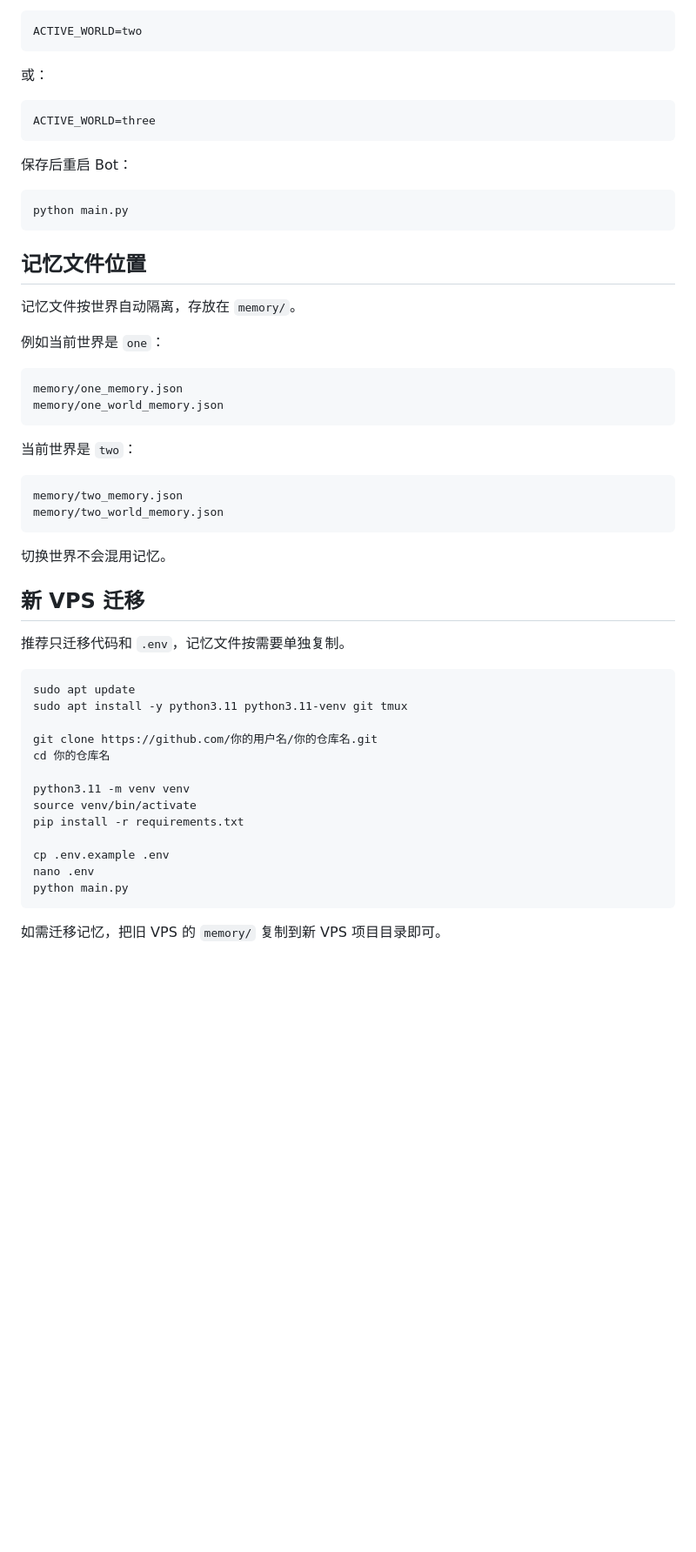
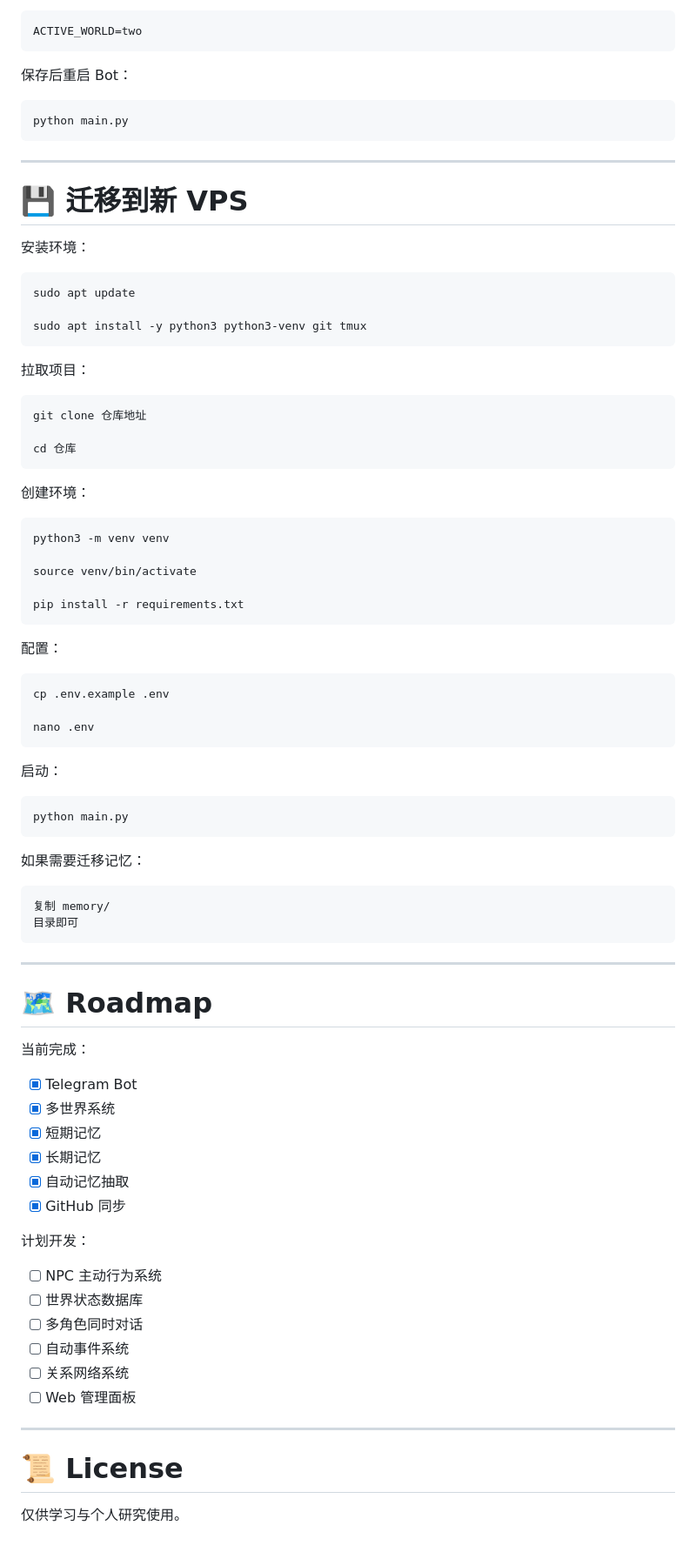
Before and after one commit to lacunes/Chat-EngineeringOOO, a Markdown page: README.md, the part around one of its changes. Shown at 87% size. Drawn GitHub-style; blank space fills up the shorter version.

````diff
--- a/README.md
+++ b/README.md
@@ -184,10 +360,4 @@ ACTIVE_WORLD=one
 ACTIVE_WORLD=two
-```
-
-或：
-
-```bash
-ACTIVE_WORLD=three
 ```
 
 保存后重启 Bot：
@@ -196,44 +366,81 @@ ACTIVE_WORLD=three
 python main.py
 ```
 
-## 记忆文件位置
+---
 
-记忆文件按世界自动隔离，存放在 `memory/`。
+# 💾 迁移到新 VPS
 
-例如当前世界是 `one`：
-
-```text
-memory/one_memory.json
-memory/one_world_memory.json
-```
-
-当前世界是 `two`：
-
-```text
-memory/two_memory.json
-memory/two_world_memory.json
-```
-
-切换世界不会混用记忆。
-
-## 新 VPS 迁移
-
-推荐只迁移代码和 `.env`，记忆文件按需要单独复制。
+安装环境：
 
 ```bash
 sudo apt update
-sudo apt install -y python3.11 python3.11-venv git tmux
 
-git clone https://github.com/你的用户名/你的仓库名.git
-cd 你的仓库名
+sudo apt install -y python3 python3-venv git tmux
+```
 
-python3.11 -m venv venv
+拉取项目：
+
+```bash
+git clone 仓库地址
+
+cd 仓库
+```
+
+创建环境：
+
+```bash
+python3 -m venv venv
+
 source venv/bin/activate
+
 pip install -r requirements.txt
+```
 
+配置：
+
+```bash
 cp .env.example .env
+
 nano .env
+```
+
+启动：
+
+```bash
 python main.py
 ```
 
-如需迁移记忆，把旧 VPS 的 `memory/` 复制到新 VPS 项目目录即可。
+如果需要迁移记忆：
+
+```text
+复制 memory/
+目录即可
+```
+
+---
+
+# 🗺 Roadmap
+
+当前完成：
+
+* [x] Telegram Bot
+* [x] 多世界系统
+* [x] 短期记忆
+* [x] 长期记忆
+* [x] 自动记忆抽取
+* [x] GitHub 同步
+
+计划开发：
+
+* [ ] NPC 主动行为系统
+* [ ] 世界状态数据库
+* [ ] 多角色同时对话
+* [ ] 自动事件系统
+* [ ] 关系网络系统
+* [ ] Web 管理面板
+
+---
+
+# 📜 License
+
+仅供学习与个人研究使用。
````
Also changed, not shown: other parts of README.md (+266 -90 lines).
